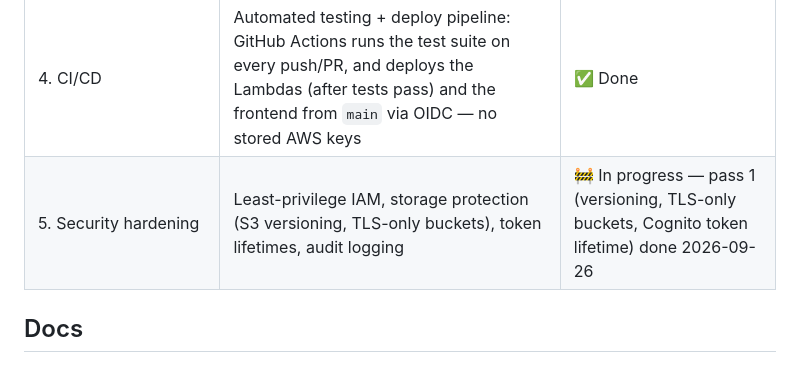
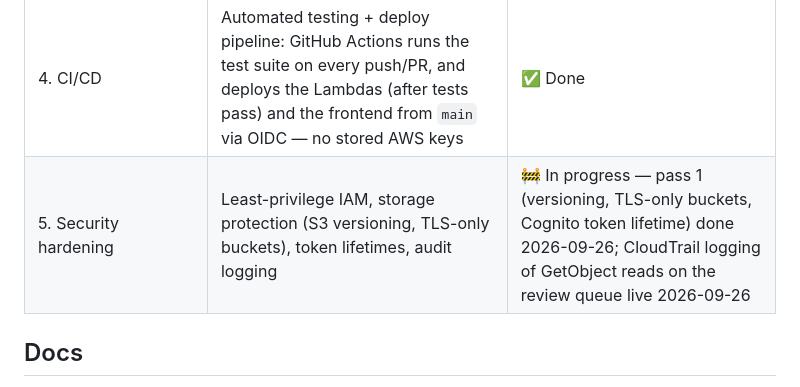
Before and after one commit to thangkhuat/patient-deid-pipeline, a Markdown page: README.md, the part around the change. Drawn GitHub-style.

```diff
--- a/README.md
+++ b/README.md
@@ -41,7 +41,7 @@ tracked in [`docs/decision-log.md`](docs/decision-log.md).
 | 3. Infrastructure | Terraform: S3, IAM, KMS, VPC | ✅ Done |
 | 3.5. Frontend / Operator UI (API Gateway upload endpoint, static site)| Not in original scope — added 2026-09-20 after discovering the CLI required source-code edits to process a new file, with no real operator-facing path | ✅ Done |
 | 4. CI/CD | Automated testing + deploy pipeline: GitHub Actions runs the test suite on every push/PR, and deploys the Lambdas (after tests pass) and the frontend from `main` via OIDC — no stored AWS keys | ✅ Done |
-| 5. Security hardening | Least-privilege IAM, storage protection (S3 versioning, TLS-only buckets), token lifetimes, audit logging | 🚧 In progress — pass 1 (versioning, TLS-only buckets, Cognito token lifetime) done 2026-09-26 |
+| 5. Security hardening | Least-privilege IAM, storage protection (S3 versioning, TLS-only buckets), token lifetimes, audit logging | 🚧 In progress — pass 1 (versioning, TLS-only buckets, Cognito token lifetime) done 2026-09-26; CloudTrail logging of GetObject reads on the review queue live 2026-09-26 |
 
 ## Docs
 
```
Also changed, not shown: docs/decision-log.md (+13 -7 lines).
